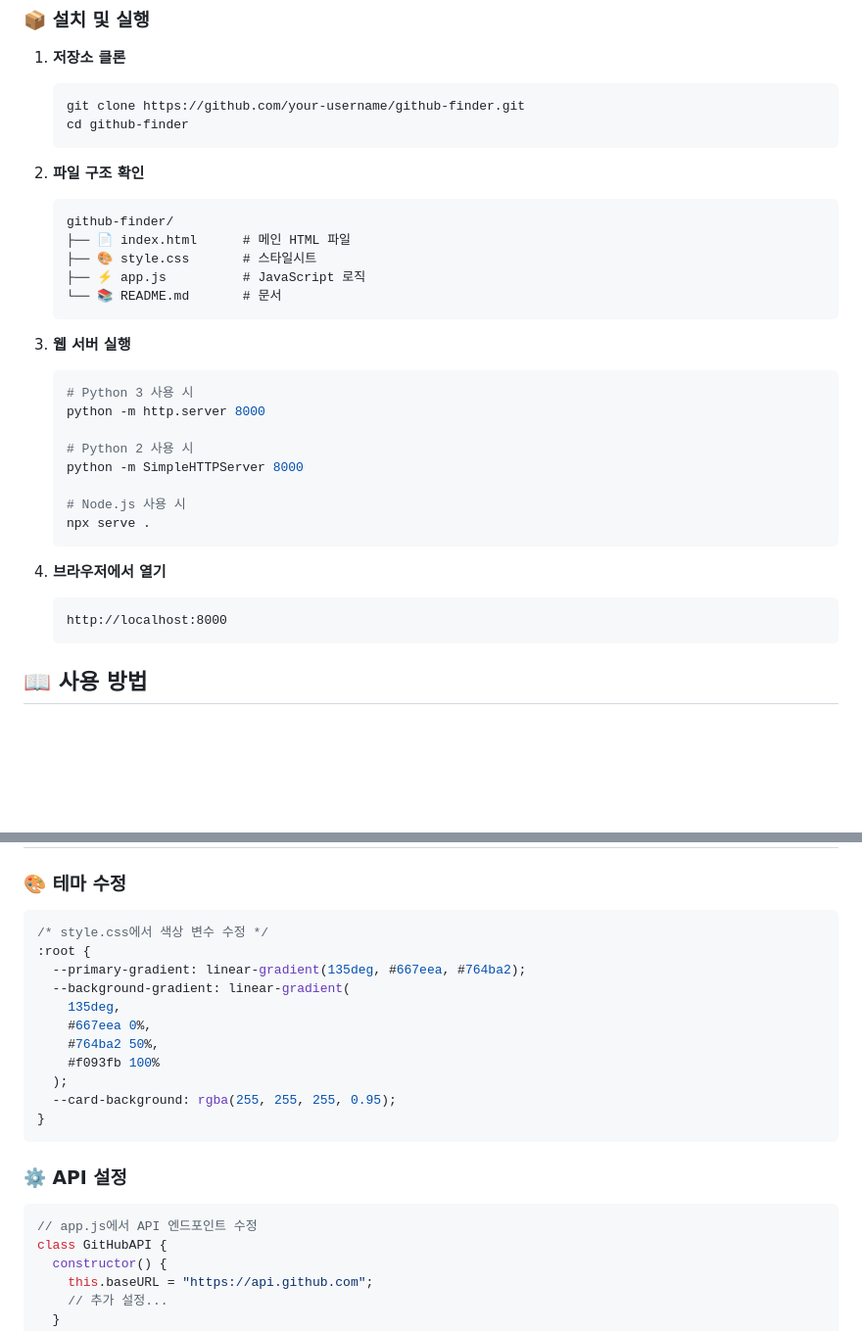
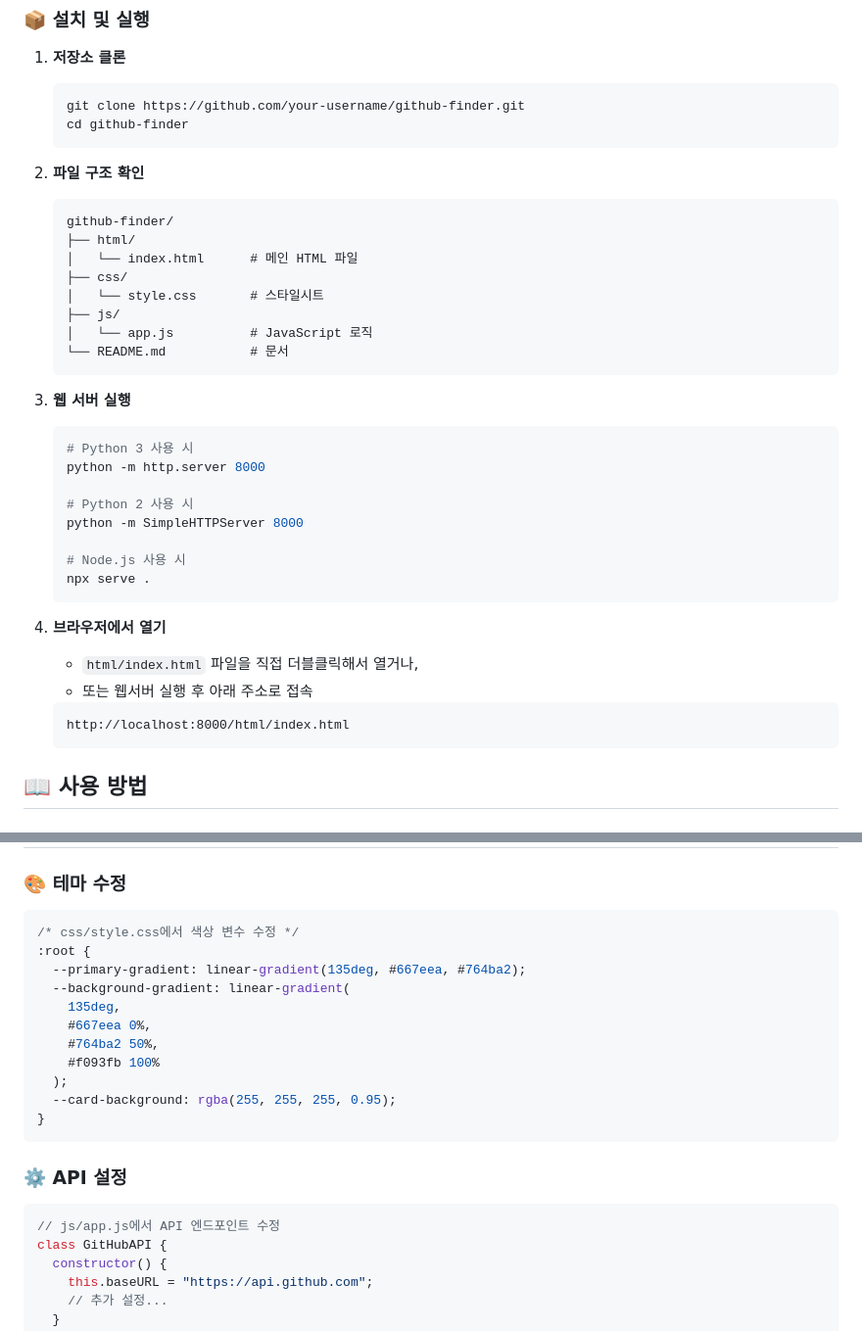
Before and after one commit to ChatHongPT/goorm_03, a Markdown page: README.md, 2 parts joined by grey strips. Shown at 98% size. Rendered like a GitHub page; blank space fills up the shorter version.

Commit message:
docs: readme 수정

````diff
--- a/README.md
+++ b/README.md
@@ -62,10 +62,13 @@ GitHub API를 활용하여 사용자 프로필, 저장소 정보, 그리고 기
 
    ```
    github-finder/
-   ├── 📄 index.html      # 메인 HTML 파일
-   ├── 🎨 style.css       # 스타일시트
-   ├── ⚡ app.js          # JavaScript 로직
-   └── 📚 README.md       # 문서
+   ├── html/
+   │   └── index.html      # 메인 HTML 파일
+   ├── css/
+   │   └── style.css       # 스타일시트
+   ├── js/
+   │   └── app.js          # JavaScript 로직
+   └── README.md           # 문서
    ```
 
 3. **웹 서버 실행**
@@ -82,8 +85,10 @@ GitHub API를 활용하여 사용자 프로필, 저장소 정보, 그리고 기
    ```
 
 4. **브라우저에서 열기**
+   - `html/index.html` 파일을 직접 더블클릭해서 열거나,
+   - 또는 웹서버 실행 후 아래 주소로 접속
    ```
-   http://localhost:8000
+   http://localhost:8000/html/index.html
    ```
 
 ## 📖 사용 방법
@@ -140,7 +145,7 @@ GitHub API를 활용하여 사용자 프로필, 저장소 정보, 그리고 기
 ### 🎨 테마 수정
 
 ```css
-/* style.css에서 색상 변수 수정 */
+/* css/style.css에서 색상 변수 수정 */
 :root {
   --primary-gradient: linear-gradient(135deg, #667eea, #764ba2);
   --background-gradient: linear-gradient(
@@ -156,7 +161,7 @@ GitHub API를 활용하여 사용자 프로필, 저장소 정보, 그리고 기
 ### ⚙️ API 설정
 
 ```javascript
-// app.js에서 API 엔드포인트 수정
+// js/app.js에서 API 엔드포인트 수정
 class GitHubAPI {
   constructor() {
     this.baseURL = "https://api.github.com";
````
